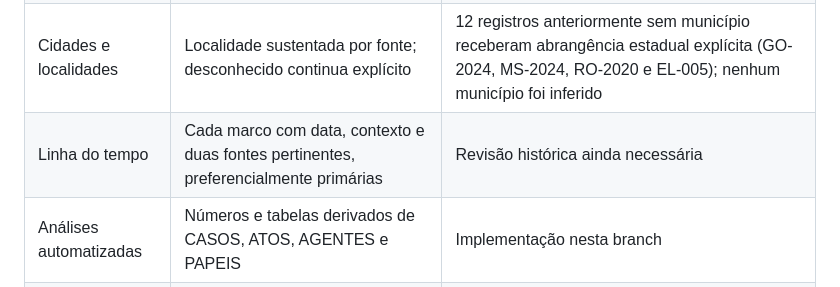
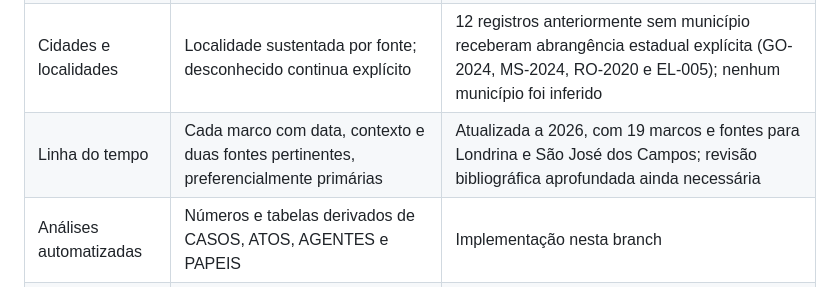
Before and after one commit to natalyxxnunes-stack/estante-livre, a Markdown page: docs/plano-de-implementacao-2026.md, the part around the change. Drawn GitHub-style.

Commit message:
Registra atualização da linha do tempo histórica até 2026

```diff
--- a/docs/plano-de-implementacao-2026.md
+++ b/docs/plano-de-implementacao-2026.md
@@ -20,7 +20,7 @@
 | Taxonomia de fontes | Tipos documentais e critérios de independência publicados | Protocolo publicado; 81/82 fontes classificadas; uma fonte de blog pendente |
 | Documentos originais | Link ou cópia legalmente preservada para cada ato disponível | Parcial; lista de solicitações no relatório P0 |
 | Cidades e localidades | Localidade sustentada por fonte; desconhecido continua explícito | 12 registros anteriormente sem município receberam abrangência estadual explícita (GO-2024, MS-2024, RO-2020 e EL-005); nenhum município foi inferido |
-| Linha do tempo | Cada marco com data, contexto e duas fontes pertinentes, preferencialmente primárias | Revisão histórica ainda necessária |
+| Linha do tempo | Cada marco com data, contexto e duas fontes pertinentes, preferencialmente primárias | Atualizada a 2026, com 19 marcos e fontes para Londrina e São José dos Campos; revisão bibliográfica aprofundada ainda necessária |
 | Análises automatizadas | Números e tabelas derivados de CASOS, ATOS, AGENTES e PAPEIS | Implementação nesta branch |
 | Poder e censura | Consulta de agentes e papéis derivados da base | Implementado nesta branch, com perfis individuais gerados por agente |
 | Domínio próprio | Domínio escolhido, DNS, HTTPS e canonical conferidos | Depende de decisão e acesso da responsável |
```
